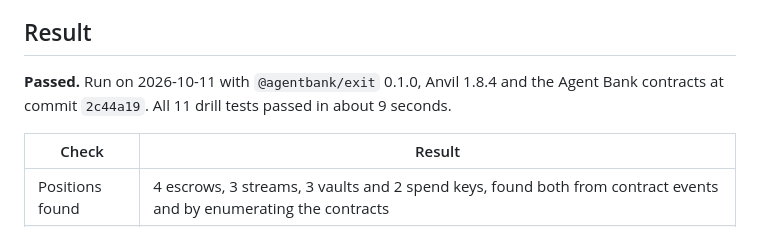
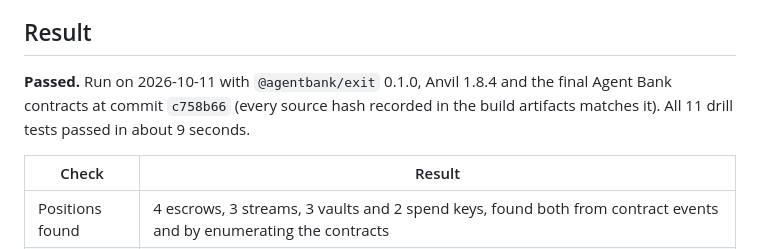
Before and after one commit to bank-of-an-agent/exit-tool, a Markdown page: docs/shutdown-drill.md, the part around the change. Drawn GitHub-style.

Commit message:
docs(drill): record the contracts commit the drill ran against
Co-Authored-By: Claude Opus 5.5 <noreply@anthropic.com>

```diff
--- a/docs/shutdown-drill.md
+++ b/docs/shutdown-drill.md
@@ -7,8 +7,9 @@ must never stop an owner from getting their money out.
 
 ## Result
 
-**Passed.** Run on 2026-10-11 with `@agentbank/exit` 0.1.0, Anvil 1.8.4 and the Agent Bank
-contracts at commit `2c44a19`. All 11 drill tests passed in about 9 seconds.
+**Passed.** Run on 2026-10-11 with `@agentbank/exit` 0.1.0, Anvil 1.8.4 and the final Agent Bank
+contracts at commit `c758b66` (every source hash recorded in the build artifacts matches it). All 11
+drill tests passed in about 9 seconds.
 
 | Check                    | Result                                                                                                                                                                                                                                                                          |
 | ------------------------ | ------------------------------------------------------------------------------------------------------------------------------------------------------------------------------------------------------------------------------------------------------------------------------- |
```
